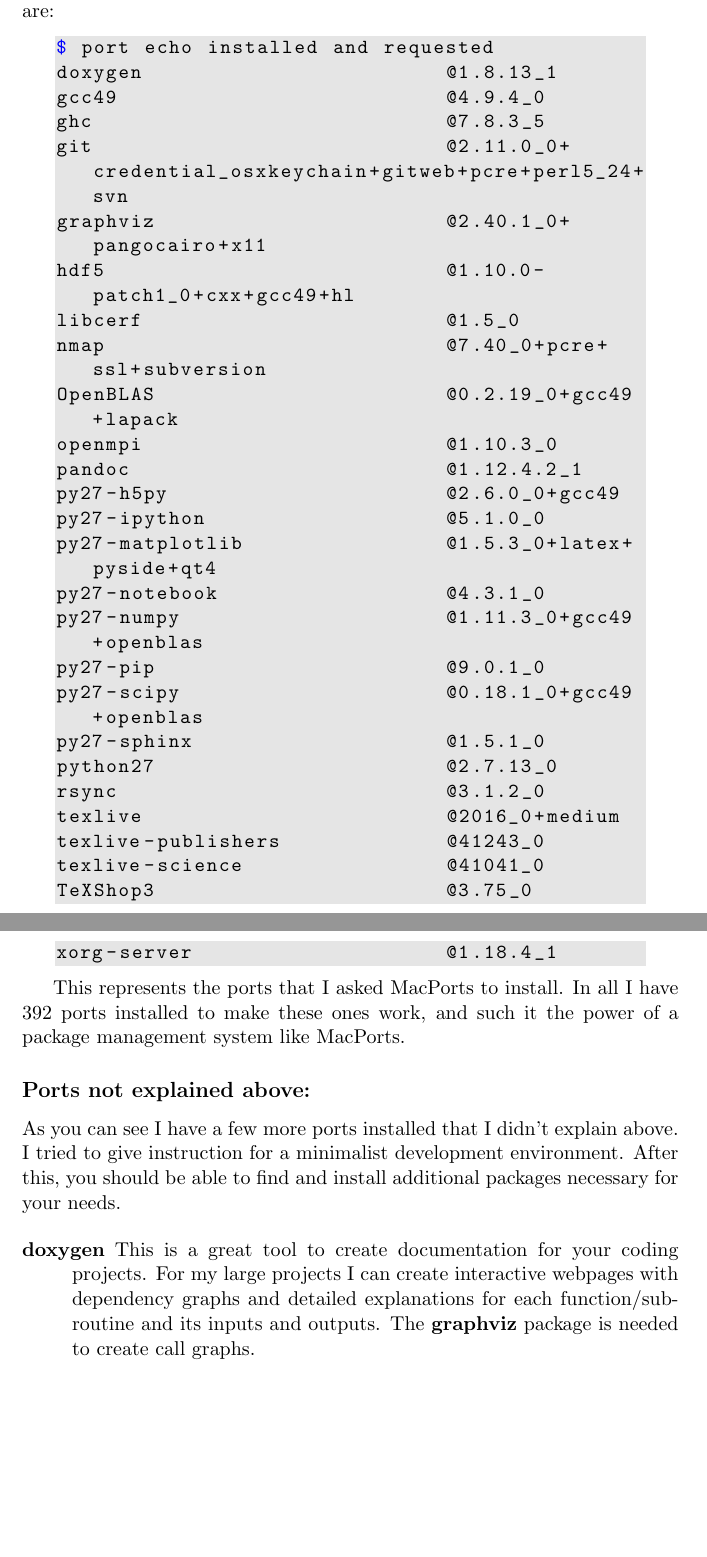
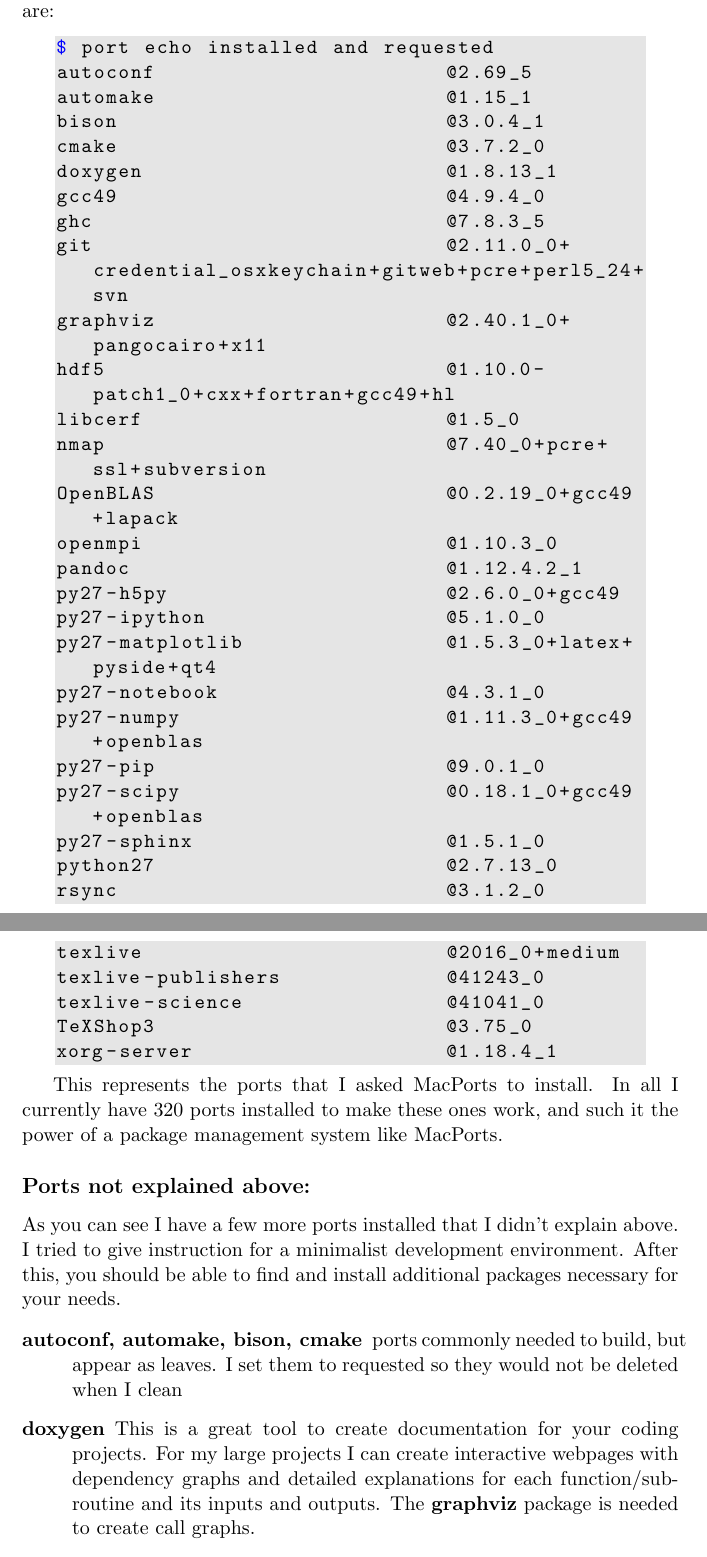
Before and after one commit to jterwin/MacPorts_help, a LaTeX paper (macportshelp.tex): two parts of pages 18 and 19 of 20, joined at a grey line, cut so that both start at the same text, the shorter picture padded with empty space. Compiled offline with pdfLaTeX.

Commit message:
some updating

```diff
--- a/macportshelp.tex
+++ b/macportshelp.tex
@@ -452,12 +452,16 @@
 In case you interesting in all the packages that I have installed here they are:
 \begin{lstlisting}[style=Bash]
 $ port echo installed and requested
+autoconf                       @2.69_5
+automake                       @1.15_1
+bison                          @3.0.4_1
+cmake                          @3.7.2_0
 doxygen                        @1.8.13_1
 gcc49                          @4.9.4_0
 ghc                            @7.8.3_5
 git                            @2.11.0_0+credential_osxkeychain+gitweb+pcre+perl5_24+svn
 graphviz                       @2.40.1_0+pangocairo+x11
-hdf5                           @1.10.0-patch1_0+cxx+gcc49+hl
+hdf5                           @1.10.0-patch1_0+cxx+fortran+gcc49+hl
 libcerf                        @1.5_0
 nmap                           @7.40_0+pcre+ssl+subversion
 OpenBLAS                       @0.2.19_0+gcc49+lapack
@@ -480,13 +484,14 @@
 xorg-server                    @1.18.4_1
 \end{lstlisting}
 
-This represents the ports that I asked MacPorts to install. In all I have 392 ports installed to make these ones work, and such it the power of a package management system like MacPorts.
+This represents the ports that I asked MacPorts to install. In all I currently have 320 ports installed to make these ones work, and such it the power of a package management system like MacPorts.
 
 \subsection*{Ports not explained above:}
 
 As you can see I have a few more ports installed that I didn't explain above. I tried to give instruction for a minimalist development environment. After this, you should be able to find and install additional packages necessary for your needs.
 
 \begin{description}
+	\item[autoconf, automake, bison, cmake] ports commonly needed to build, but appear as leaves. I set them to requested so they would not be deleted when I clean
 	\item[doxygen] This is a great tool to create documentation for your coding projects. For my large projects I can create interactive webpages with dependency graphs and detailed explanations for each function/subroutine and its inputs and outputs. The {\bf graphviz} package is needed to create call graphs.
 	\item[git] I have fallen in love with this revision system. I use it took keep track of changes to my code, keep code updated between my computer and the computer clusters, and to share code development with collaborators.
 	\item[hdf5] This installs the library to read and write to hdf5 files, a binary file format for storing large arrays, images, and other things in a compact binary form. To compile with this library I add to the following to my compilation: "-L/opt/local/lib" to show where the library is installed, "-I/opt/local/include" to show where the ".mod" files are installed (for Fortran), and "-lhdf5" to link to library file libhdf5.a in the before mentioned folder. The {\bf py27-h5py} package is a python API to hdf5. Alternately, {\bf py27-tables} also gives the ability to access HDF files and then some.
```
Also changed, not shown: macportshelp.pdf.
